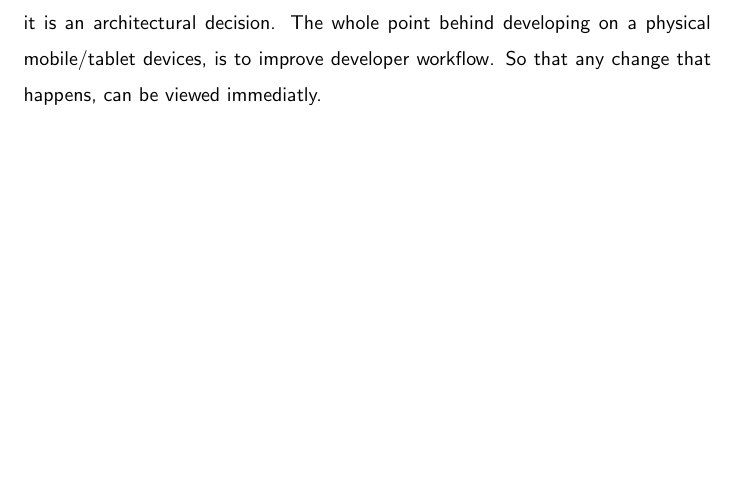
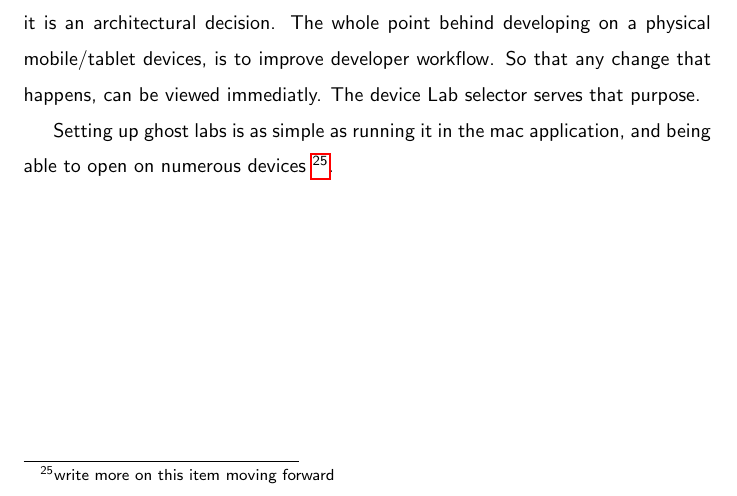
Before and after one commit to razroo/angular-content, a LaTeX document (main.tex, which reads pwa-toolset/pwa-toolset.tex): part of page 25 of 44, cut so that both start at the same text, the shorter picture padded with empty space. Compiled offline with pdfLaTeX.

Commit message:
Add paragrpah for starting up ghost labs.

```diff
--- a/pwa-toolset/pwa-toolset.tex
+++ b/pwa-toolset/pwa-toolset.tex
@@ -50,4 +50,8 @@ all other contendors:
 First and foremost, buy the Ghost Lab Device Lab Selector. I can assure you, it
 is an architectural decision. The whole point behind developing on a physical
 mobile/tablet devices, is to improve developer workflow. So that any change that
-happens, can be viewed immediatly.
+happens, can be viewed immediatly. The device Lab selector serves that purpose.
+
+Setting up ghost labs is as simple as running it in the mac application, and
+being able to open on numerous devices \footnote{write more on this item moving
+forward}.
```
